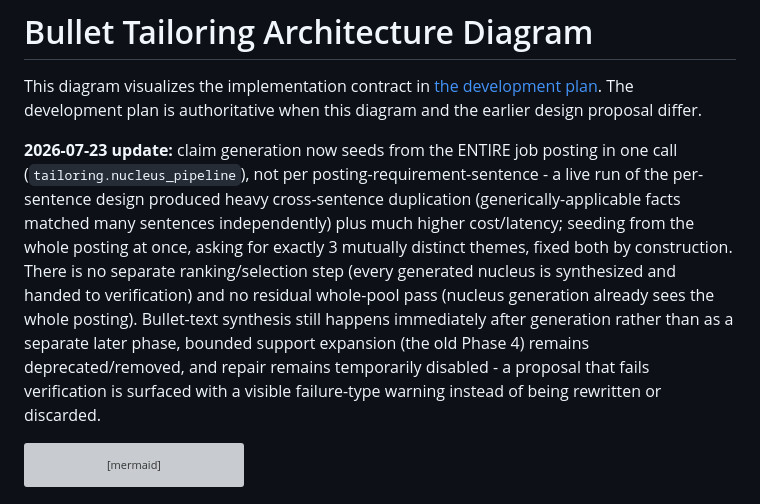
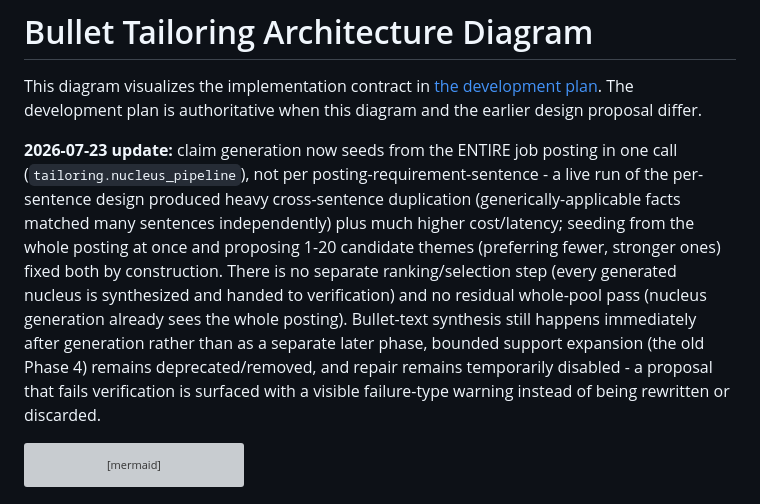
Before and after one commit to e1444/resumeopt, a Markdown page: docs/proposals/BULLET_TAILORING_ARCHITECTURE.md, the part around the change. Rendered like a GitHub page; grey boxes are pictures that could not be loaded.

Commit message:
Potential fix for pull request finding
Co-authored-by: Copilot Autofix powered by AI <175728472+Copilot@users.noreply.github.com>

````diff
--- a/docs/proposals/BULLET_TAILORING_ARCHITECTURE.md
+++ b/docs/proposals/BULLET_TAILORING_ARCHITECTURE.md
@@ -2,7 +2,7 @@
 
 This diagram visualizes the implementation contract in [the development plan](../agent/BULLET_TAILORING_DEV_PLAN.md). The development plan is authoritative when this diagram and the earlier design proposal differ.
 
-**2026-07-23 update:** claim generation now seeds from the ENTIRE job posting in one call (`tailoring.nucleus_pipeline`), not per posting-requirement-sentence - a live run of the per-sentence design produced heavy cross-sentence duplication (generically-applicable facts matched many sentences independently) plus much higher cost/latency; seeding from the whole posting at once, asking for exactly 3 mutually distinct themes, fixed both by construction. There is no separate ranking/selection step (every generated nucleus is synthesized and handed to verification) and no residual whole-pool pass (nucleus generation already sees the whole posting). Bullet-text synthesis still happens immediately after generation rather than as a separate later phase, bounded support expansion (the old Phase 4) remains deprecated/removed, and repair remains temporarily disabled - a proposal that fails verification is surfaced with a visible failure-type warning instead of being rewritten or discarded.
+**2026-07-23 update:** claim generation now seeds from the ENTIRE job posting in one call (`tailoring.nucleus_pipeline`), not per posting-requirement-sentence - a live run of the per-sentence design produced heavy cross-sentence duplication (generically-applicable facts matched many sentences independently) plus much higher cost/latency; seeding from the whole posting at once and proposing 1-20 candidate themes (preferring fewer, stronger ones) fixed both by construction. There is no separate ranking/selection step (every generated nucleus is synthesized and handed to verification) and no residual whole-pool pass (nucleus generation already sees the whole posting). Bullet-text synthesis still happens immediately after generation rather than as a separate later phase, bounded support expansion (the old Phase 4) remains deprecated/removed, and repair remains temporarily disabled - a proposal that fails verification is surfaced with a visible failure-type warning instead of being rewritten or discarded.
 
 ```mermaid
 flowchart LR
````
